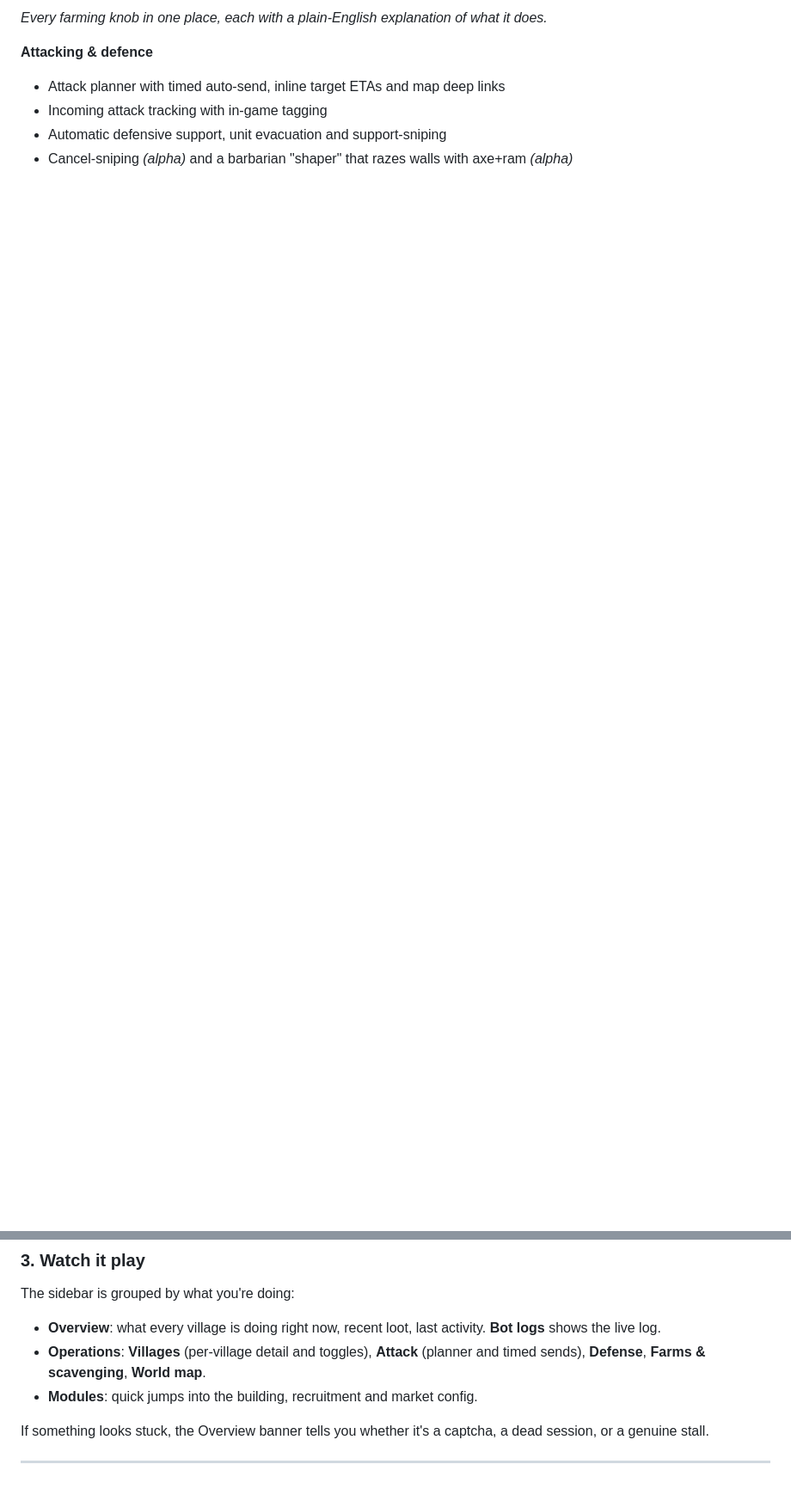
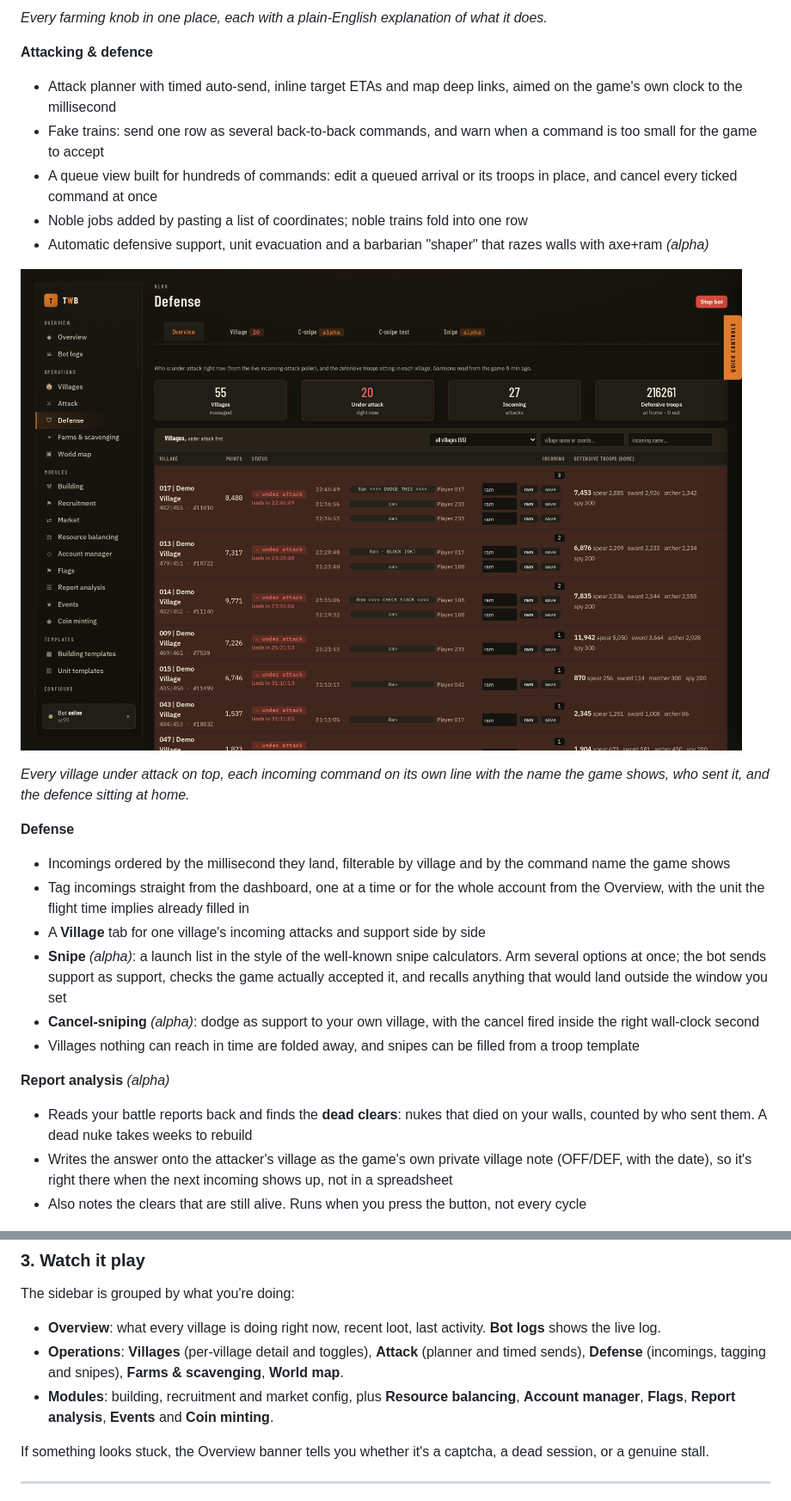
Before and after one commit to LazyTurtleStyle/TWBOT_LazyTurtle, a Markdown page: README.md, 2 parts joined by grey strips. Shown at 86% size. GitHub-like rendering; pictures changed too: readme/img/dashboard-defense.png (added); blank space fills up the shorter version.

```diff
--- a/README.md
+++ b/README.md
@@ -44,10 +46,28 @@ On top of upstream's building, recruiting, research, market, farming and noble a
 *Every farming knob in one place, each with a plain-English explanation of what it does.*
 
 **Attacking & defence**
-- Attack planner with timed auto-send, inline target ETAs and map deep links
-- Incoming attack tracking with in-game tagging
-- Automatic defensive support, unit evacuation and support-sniping
-- Cancel-sniping *(alpha)* and a barbarian "shaper" that razes walls with axe+ram *(alpha)*
+- Attack planner with timed auto-send, inline target ETAs and map deep links, aimed on the game's own clock to the millisecond
+- Fake trains: send one row as several back-to-back commands, and warn when a command is too small for the game to accept
+- A queue view built for hundreds of commands: edit a queued arrival or its troops in place, and cancel every ticked command at once
+- Noble jobs added by pasting a list of coordinates; noble trains fold into one row
+- Automatic defensive support, unit evacuation and a barbarian "shaper" that razes walls with axe+ram *(alpha)*
+
+![The defense page](readme/img/dashboard-defense.png)
+
+*Every village under attack on top, each incoming command on its own line with the name the game shows, who sent it, and the defence sitting at home.*
+
+**Defense**
+- Incomings ordered by the millisecond they land, filterable by village and by the command name the game shows
+- Tag incomings straight from the dashboard, one at a time or for the whole account from the Overview, with the unit the flight time implies already filled in
+- A **Village** tab for one village's incoming attacks and support side by side
+- **Snipe** *(alpha)*: a launch list in the style of the well-known snipe calculators. Arm several options at once; the bot sends support as support, checks the game actually accepted it, and recalls anything that would land outside the window you set
+- **Cancel-sniping** *(alpha)*: dodge as support to your own village, with the cancel fired inside the right wall-clock second
+- Villages nothing can reach in time are folded away, and snipes can be filled from a troop template
+
+**Report analysis** *(alpha)*
+- Reads your battle reports back and finds the **dead clears**: nukes that died on your walls, counted by who sent them. A dead nuke takes weeks to rebuild
+- Writes the answer onto the attacker's village as the game's own private village note (OFF/DEF, with the date), so it's right there when the next incoming shows up, not in a spreadsheet
+- Also notes the clears that are still alive. Runs when you press the button, not every cycle
 
 ![The attack scheduler](readme/img/dashboard-scheduler.png)
 
@@ -182,8 +217,8 @@ Config changes are picked up while the bot runs; no restart needed.
 The sidebar is grouped by what you're doing:
 
 - **Overview**: what every village is doing right now, recent loot, last activity. **Bot logs** shows the live log.
-- **Operations**: **Villages** (per-village detail and toggles), **Attack** (planner and timed sends), **Defense**, **Farms & scavenging**, **World map**.
-- **Modules**: quick jumps into the building, recruitment and market config.
+- **Operations**: **Villages** (per-village detail and toggles), **Attack** (planner and timed sends), **Defense** (incomings, tagging and snipes), **Farms & scavenging**, **World map**.
+- **Modules**: building, recruitment and market config, plus **Resource balancing**, **Account manager**, **Flags**, **Report analysis**, **Events** and **Coin minting**.
 
 If something looks stuck, the Overview banner tells you whether it's a captcha, a dead session, or a genuine stall.
 
```
Also changed, not shown: other parts of README.md (+20 -1 lines), readme/img/dashboard-events.png (added), readme/img/dashboard-minting.png (added).
